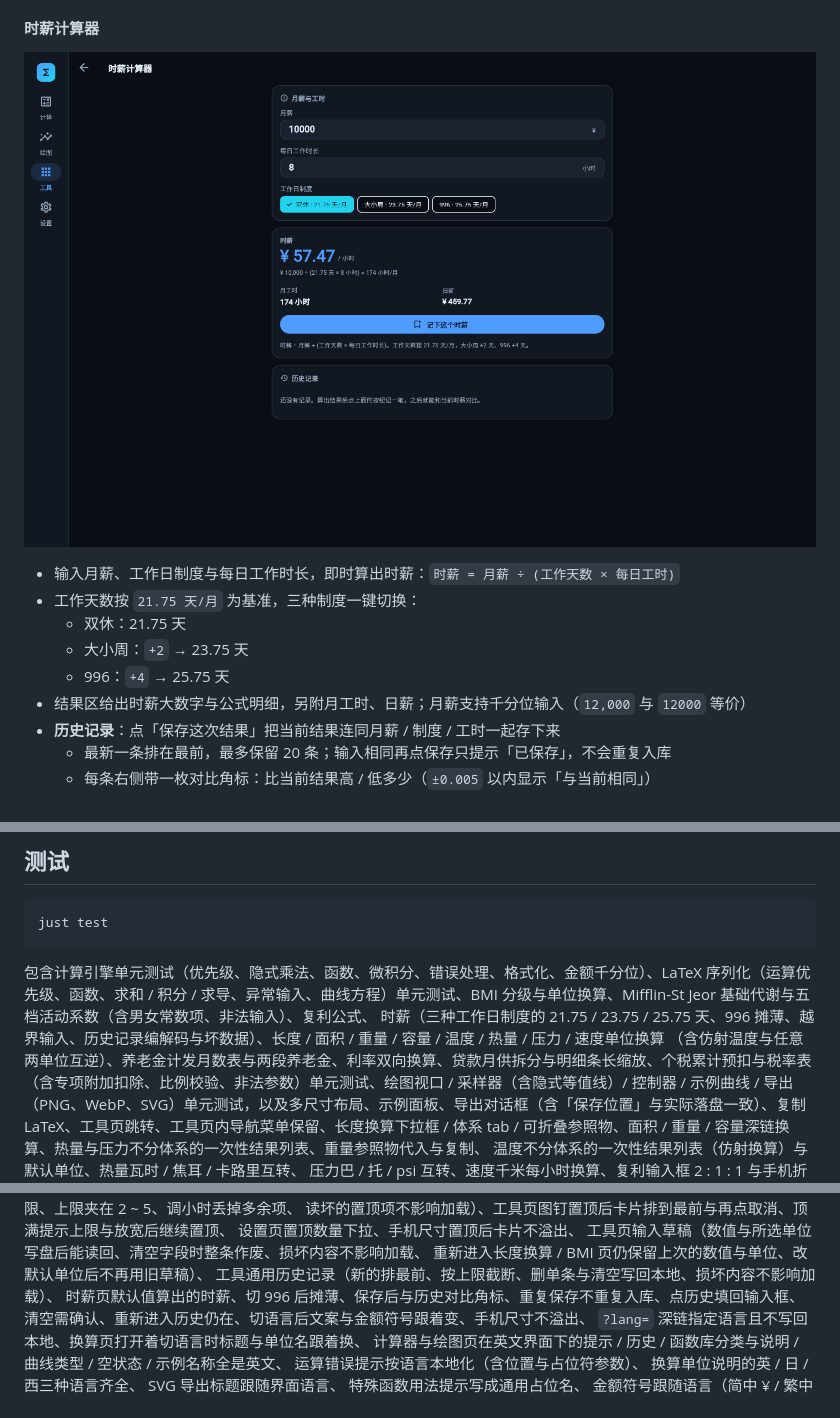
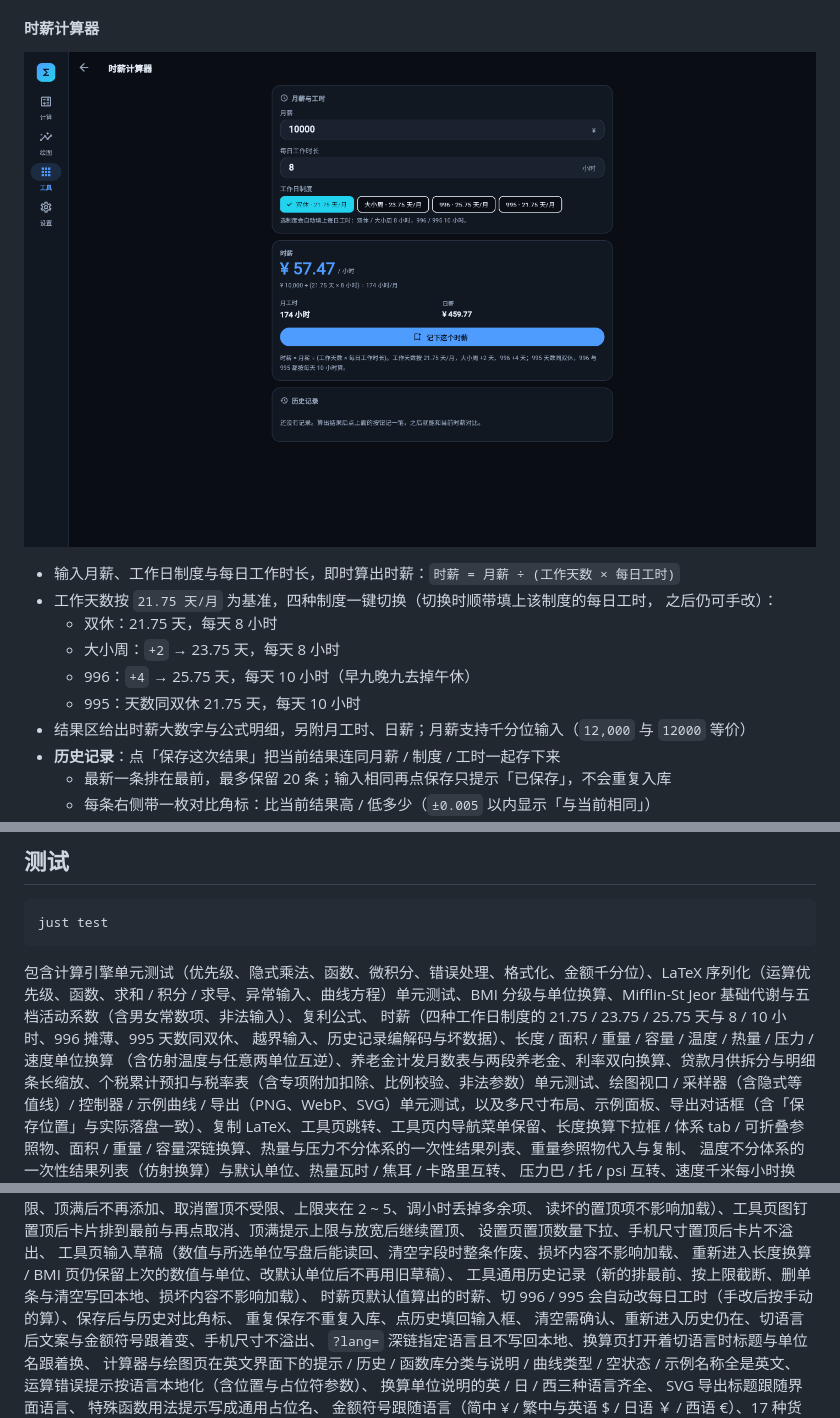
Before and after one commit to freewu/free-clac, a Markdown page: README.md, 3 parts joined by grey strips. GitHub-like rendering; pictures changed too: docs/screenshots/hourly.png.

````diff
--- a/README.md
+++ b/README.md
@@ -149,10 +149,12 @@ Web 端可直接深链到示例：`?page=plot&preset=0`（`preset` 为示例下
 ![时薪计算器](docs/screenshots/hourly.png)
 
 - 输入月薪、工作日制度与每日工作时长，即时算出时薪：`时薪 = 月薪 ÷ (工作天数 × 每日工时)`
-- 工作天数按 `21.75 天/月` 为基准，三种制度一键切换：
-  - 双休：21.75 天
-  - 大小周：`+2` → 23.75 天
-  - 996：`+4` → 25.75 天
+- 工作天数按 `21.75 天/月` 为基准，四种制度一键切换（切换时顺带填上该制度的每日工时，
+  之后仍可手改）：
+  - 双休：21.75 天，每天 8 小时
+  - 大小周：`+2` → 23.75 天，每天 8 小时
+  - 996：`+4` → 25.75 天，每天 10 小时（早九晚九去掉午休）
+  - 995：天数同双休 21.75 天，每天 10 小时
 - 结果区给出时薪大数字与公式明细，另附月工时、日薪；月薪支持千分位输入（`12,000` 与 `12000` 等价）
 - **历史记录**：点「保存这次结果」把当前结果连同月薪 / 制度 / 工时一起存下来
   - 最新一条排在最前，最多保留 20 条；输入相同再点保存只提示「已保存」，不会重复入库
@@ -590,7 +592,8 @@ just test
 ```
 
 包含计算引擎单元测试（优先级、隐式乘法、函数、微积分、错误处理、格式化、金额千分位）、LaTeX 序列化（运算优先级、函数、求和 / 积分 / 求导、异常输入、曲线方程）单元测试、BMI 分级与单位换算、Mifflin-St Jeor 基础代谢与五档活动系数（含男女常数项、非法输入）、复利公式、
-时薪（三种工作日制度的 21.75 / 23.75 / 25.75 天、996 摊薄、越界输入、历史记录编解码与坏数据）、长度 / 面积 / 重量 / 容量 / 温度 / 热量 / 压力 / 速度单位换算
+时薪（四种工作日制度的 21.75 / 23.75 / 25.75 天与 8 / 10 小时、996 摊薄、995 天数同双休、
+越界输入、历史记录编解码与坏数据）、长度 / 面积 / 重量 / 容量 / 温度 / 热量 / 压力 / 速度单位换算
 （含仿射温度与任意两单位互逆）、养老金计发月数表与两段养老金、利率双向换算、贷款月供拆分与明细条长缩放、个税累计预扣与税率表（含专项附加扣除、比例校验、非法参数）单元测试、绘图视口 / 采样器（含隐式等值线）/ 控制器 / 示例曲线 / 导出（PNG、WebP、SVG）单元测试，以及多尺寸布局、示例面板、导出对话框（含「保存位置」与实际落盘一致）、复制 LaTeX、工具页跳转、工具页内导航菜单保留、长度换算下拉框 / 体系 tab / 可折叠参照物、面积 / 重量 / 容量深链换算、热量与压力不分体系的一次性结果列表、重量参照物代入与复制、
 温度不分体系的一次性结果列表（仿射换算）与默认单位、热量瓦时 / 焦耳 / 卡路里互转、
 压力巴 / 托 / psi 互转、速度千米每小时换算、复利输入框 2 : 1 : 1 与手机折行、利率双向换算、
@@ -606,7 +609,8 @@ just test
 工具页输入草稿（数值与所选单位写盘后能读回、清空字段时整条作废、损坏内容不影响加载、
 重新进入长度换算 / BMI 页仍保留上次的数值与单位、改默认单位后不再用旧草稿）、
 工具通用历史记录（新的排最前、按上限截断、删单条与清空写回本地、损坏内容不影响加载）、
-时薪页默认值算出的时薪、切 996 后摊薄、保存后与历史对比角标、重复保存不重复入库、点历史填回输入框、
+时薪页默认值算出的时薪、切 996 / 995 会自动改每日工时（手改后按手动的算）、保存后与历史对比角标、
+重复保存不重复入库、点历史填回输入框、
 清空需确认、重新进入历史仍在、切语言后文案与金额符号跟着变、手机尺寸不溢出、
 `?lang=` 深链指定语言且不写回本地、换算页打开着切语言时标题与单位名跟着换、
 计算器与绘图页在英文界面下的提示 / 历史 / 函数库分类与说明 / 曲线类型 / 空状态 / 示例名称全是英文、
````
Also changed, not shown: docs/screenshots/mobile.png, 5 other files.
